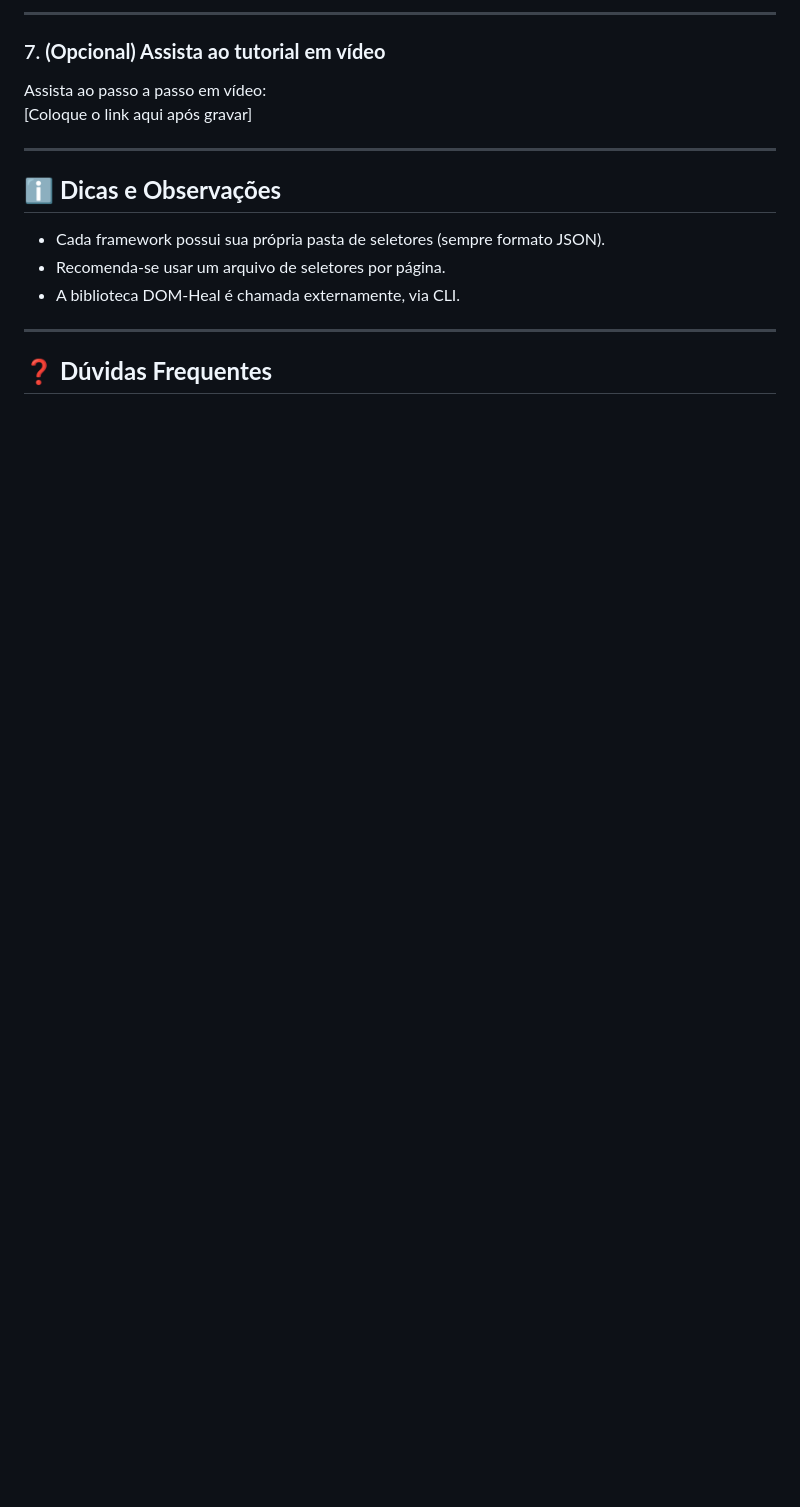
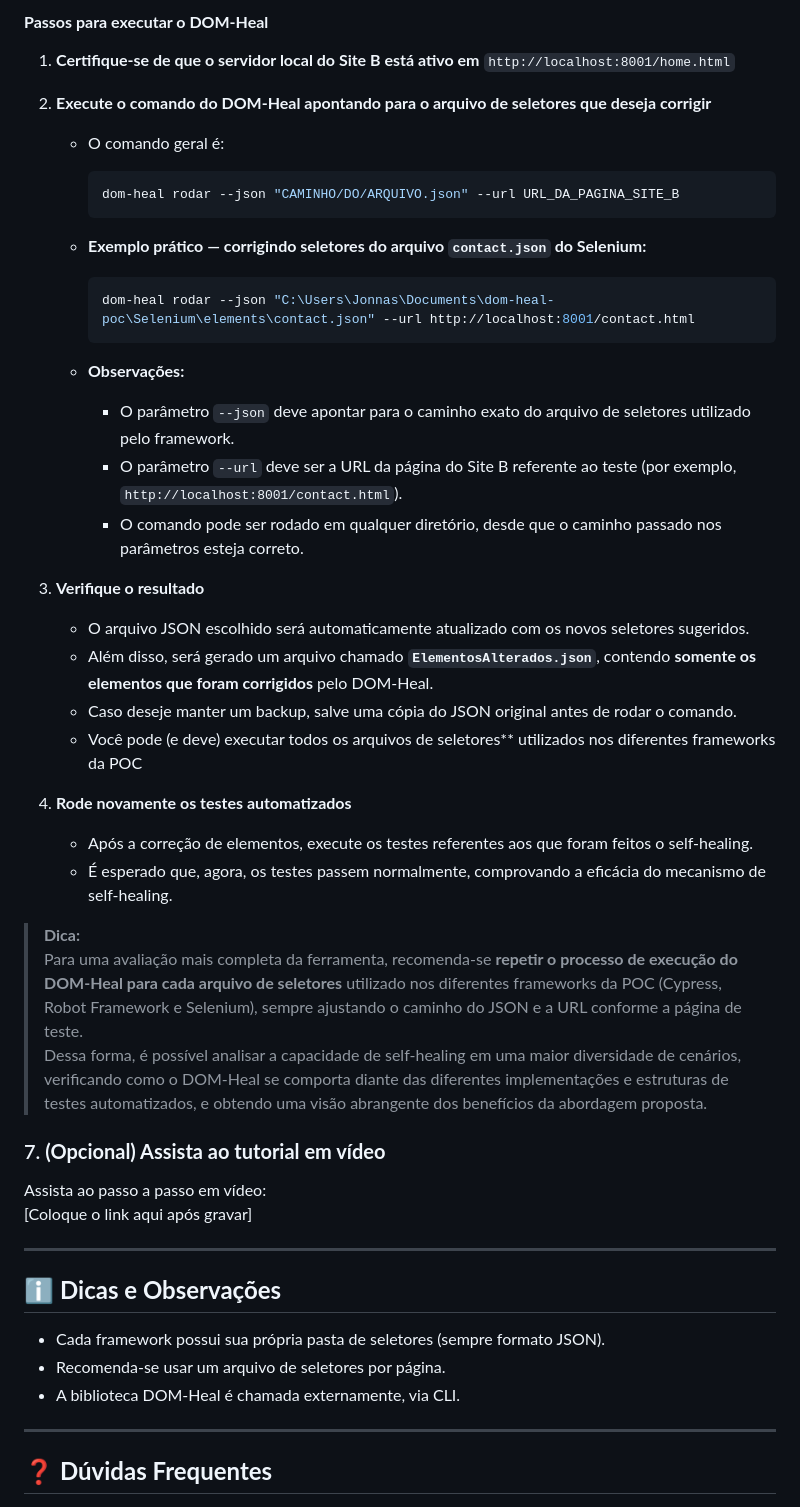
Before and after one commit to jonnaschristian/dom-heal-poc, a Markdown page: README.md, the part around the change printed below. GitHub-like rendering; blank space fills up the shorter version.

````diff
--- a/README.md
+++ b/README.md
@@ -263,5 +304,43 @@ Antes de rodar qualquer teste, é necessário subir os servidores locais dos sit
 
----
+
+
+#### **Passos para executar o DOM-Heal**
+
+1. **Certifique-se de que o servidor local do Site B está ativo em** `http://localhost:8001/home.html`
+
+2. **Execute o comando do DOM-Heal apontando para o arquivo de seletores que deseja corrigir**
+
+    - O comando geral é:
+
+      ```bash
+      dom-heal rodar --json "CAMINHO/DO/ARQUIVO.json" --url URL_DA_PAGINA_SITE_B
+      ```
+
+    - **Exemplo prático — corrigindo seletores do arquivo `contact.json` do Selenium:**
+
+      ```bash
+      dom-heal rodar --json "C:\Users\Jonnas\Documents\dom-heal-poc\Selenium\elements\contact.json" --url http://localhost:8001/contact.html
+      ```
+
+    - **Observações:**
+      - O parâmetro `--json` deve apontar para o caminho exato do arquivo de seletores utilizado pelo framework.
+      - O parâmetro `--url` deve ser a URL da página do Site B referente ao teste (por exemplo, `http://localhost:8001/contact.html`).
+      - O comando pode ser rodado em qualquer diretório, desde que o caminho passado nos parâmetros esteja correto.
+
+3. **Verifique o resultado**
+    - O arquivo JSON escolhido será automaticamente atualizado com os novos seletores sugeridos.
+    - Além disso, será gerado um arquivo chamado **`ElementosAlterados.json`**, contendo **somente os elementos que foram corrigidos** pelo DOM-Heal.
+    - Caso deseje manter um backup, salve uma cópia do JSON original antes de rodar o comando.
+    - Você pode (e deve) executar todos os arquivos de seletores** utilizados nos diferentes frameworks da POC
+
+4. **Rode novamente os testes automatizados**
+    - Após a correção de elementos, execute os testes referentes aos que foram feitos o self-healing.
+    - É esperado que, agora, os testes passem normalmente, comprovando a eficácia do mecanismo de self-healing.
+
+> **Dica:**
+> Para uma avaliação mais completa da ferramenta, recomenda-se **repetir o processo de execução do DOM-Heal para cada arquivo de seletores** utilizado nos diferentes frameworks da POC (Cypress, Robot Framework e Selenium), sempre ajustando o caminho do JSON e a URL conforme a página de teste.
+> Dessa forma, é possível analisar a capacidade de self-healing em uma maior diversidade de cenários, verificando como o DOM-Heal se comporta diante das diferentes implementações e estruturas de testes automatizados, e obtendo uma visão abrangente dos benefícios da abordagem proposta.
+
 
 ### 7. **(Opcional) Assista ao tutorial em vídeo**
 
````
Also changed, not shown: other parts of README.md (+60 -19 lines).
